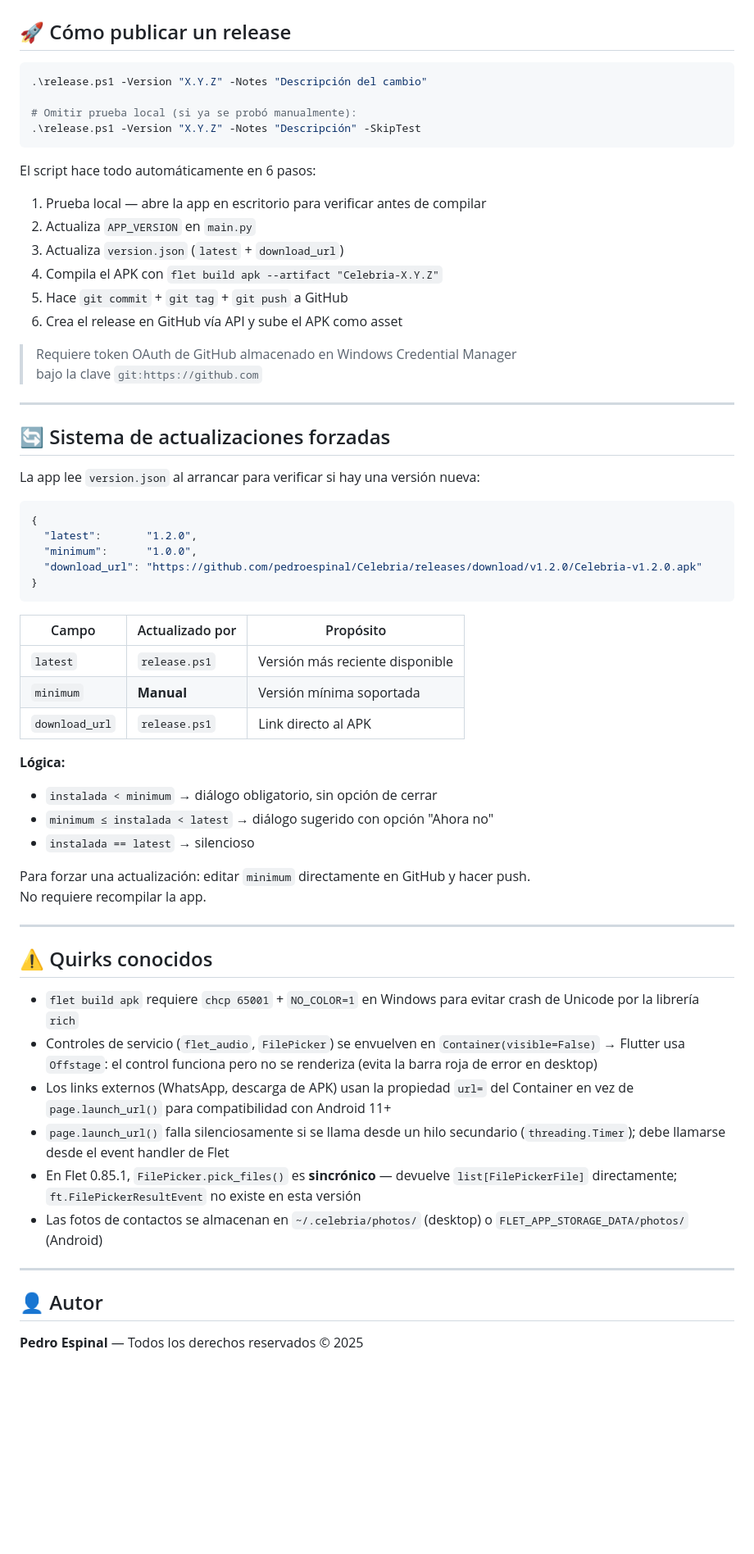
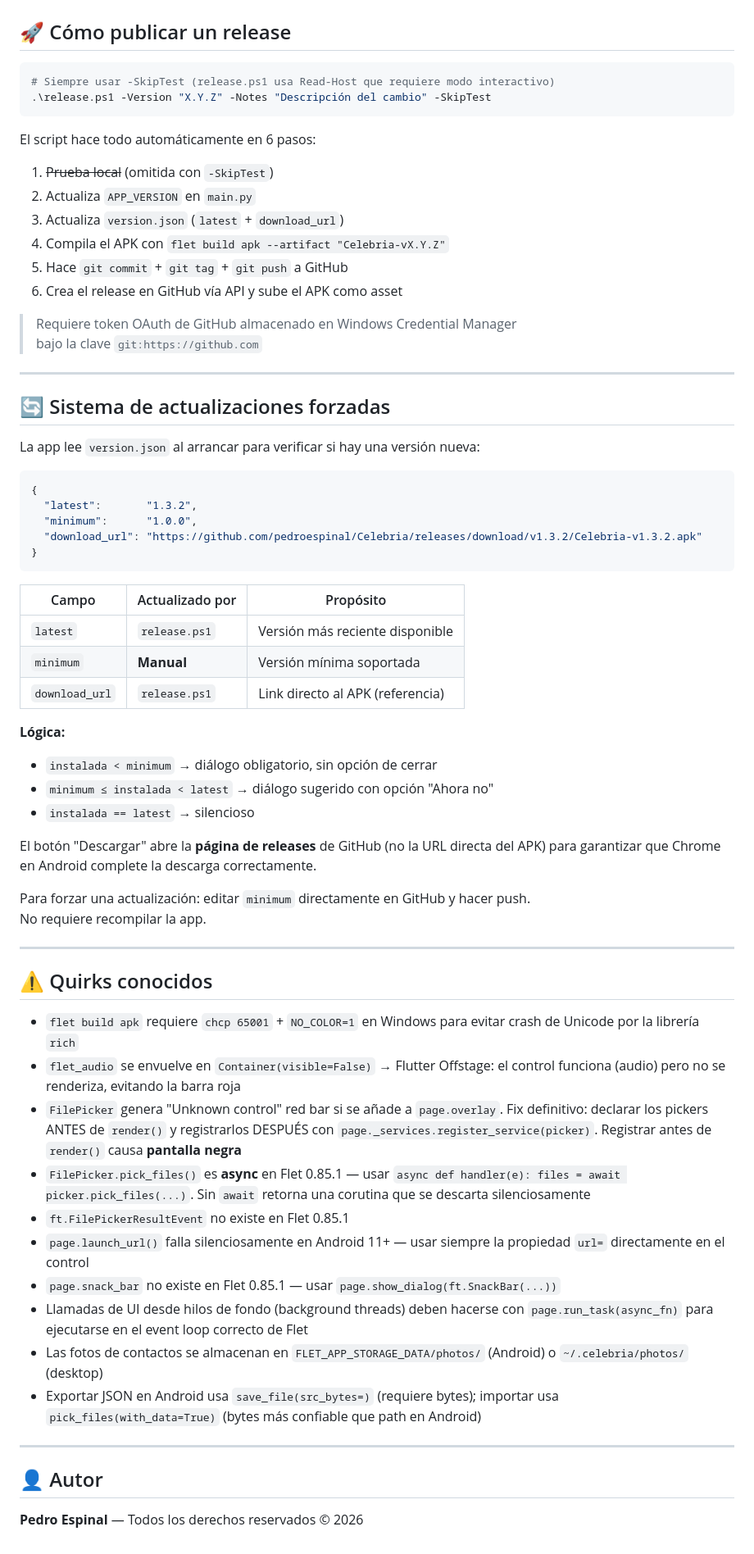
Before and after one commit to pedroespinal/Celebria, a Markdown page: README.md, the part around one of its changes. Shown at 82% size. Drawn GitHub-style; blank space fills up the shorter version.

Commit message:
docs: actualizar README a v1.3.2 — quirks correctos, año 2026, version.json ejemplo actualizado

````diff
--- a/README.md
+++ b/README.md
@@ -93,18 +93,16 @@ flet build apk --artifact "Celebria-X.Y.Z"
 ## 🚀 Cómo publicar un release
 
 ```powershell
-.\release.ps1 -Version "X.Y.Z" -Notes "Descripción del cambio"
-
-# Omitir prueba local (si ya se probó manualmente):
-.\release.ps1 -Version "X.Y.Z" -Notes "Descripción" -SkipTest
+# Siempre usar -SkipTest (release.ps1 usa Read-Host que requiere modo interactivo)
+.\release.ps1 -Version "X.Y.Z" -Notes "Descripción del cambio" -SkipTest
 ```
 
 El script hace todo automáticamente en 6 pasos:
 
-1. Prueba local — abre la app en escritorio para verificar antes de compilar
+1. ~~Prueba local~~ (omitida con `-SkipTest`)
 2. Actualiza `APP_VERSION` en `main.py`
 3. Actualiza `version.json` (`latest` + `download_url`)
-4. Compila el APK con `flet build apk --artifact "Celebria-X.Y.Z"`
+4. Compila el APK con `flet build apk --artifact "Celebria-vX.Y.Z"`
 5. Hace `git commit` + `git tag` + `git push` a GitHub
 6. Crea el release en GitHub vía API y sube el APK como asset
 
@@ -119,9 +117,9 @@ La app lee `version.json` al arrancar para verificar si hay una versión nueva:
 
 ```json
 {
-  "latest":       "1.2.0",
+  "latest":       "1.3.2",
   "minimum":      "1.0.0",
-  "download_url": "https://github.com/pedroespinal/Celebria/releases/download/v1.2.0/Celebria-v1.2.0.apk"
+  "download_url": "https://github.com/pedroespinal/Celebria/releases/download/v1.3.2/Celebria-v1.3.2.apk"
 }
 ```
 
@@ -129,12 +127,14 @@ La app lee `version.json` al arrancar para verificar si hay una versión nueva:
 |----------------|---------------------|------------------------------------------------|
 | `latest`       | `release.ps1`       | Versión más reciente disponible                |
 | `minimum`      | **Manual**          | Versión mínima soportada                       |
-| `download_url` | `release.ps1`       | Link directo al APK                            |
+| `download_url` | `release.ps1`       | Link directo al APK (referencia)               |
 
 **Lógica:**
 - `instalada < minimum` → diálogo obligatorio, sin opción de cerrar
 - `minimum ≤ instalada < latest` → diálogo sugerido con opción "Ahora no"
 - `instalada == latest` → silencioso
+
+El botón "Descargar" abre la **página de releases** de GitHub (no la URL directa del APK) para garantizar que Chrome en Android complete la descarga correctamente.
 
 Para forzar una actualización: editar `minimum` directamente en GitHub y hacer push.
 No requiere recompilar la app.
@@ -144,14 +144,18 @@ No requiere recompilar la app.
 ## ⚠ Quirks conocidos
 
 - `flet build apk` requiere `chcp 65001` + `NO_COLOR=1` en Windows para evitar crash de Unicode por la librería `rich`
-- Controles de servicio (`flet_audio`, `FilePicker`) se envuelven en `Container(visible=False)` → Flutter usa `Offstage`: el control funciona pero no se renderiza (evita la barra roja de error en desktop)
-- Los links externos (WhatsApp, descarga de APK) usan la propiedad `url=` del Container en vez de `page.launch_url()` para compatibilidad con Android 11+
-- `page.launch_url()` falla silenciosamente si se llama desde un hilo secundario (`threading.Timer`); debe llamarse desde el event handler de Flet
-- En Flet 0.85.1, `FilePicker.pick_files()` es **sincrónico** — devuelve `list[FilePickerFile]` directamente; `ft.FilePickerResultEvent` no existe en esta versión
-- Las fotos de contactos se almacenan en `~/.celebria/photos/` (desktop) o `FLET_APP_STORAGE_DATA/photos/` (Android)
+- `flet_audio` se envuelve en `Container(visible=False)` → Flutter Offstage: el control funciona (audio) pero no se renderiza, evitando la barra roja
+- `FilePicker` genera "Unknown control" red bar si se añade a `page.overlay`. Fix definitivo: declarar los pickers ANTES de `render()` y registrarlos DESPUÉS con `page._services.register_service(picker)`. Registrar antes de `render()` causa **pantalla negra**
+- `FilePicker.pick_files()` es **async** en Flet 0.85.1 — usar `async def handler(e): files = await picker.pick_files(...)`. Sin `await` retorna una corutina que se descarta silenciosamente
+- `ft.FilePickerResultEvent` no existe en Flet 0.85.1
+- `page.launch_url()` falla silenciosamente en Android 11+ — usar siempre la propiedad `url=` directamente en el control
+- `page.snack_bar` no existe en Flet 0.85.1 — usar `page.show_dialog(ft.SnackBar(...))`
+- Llamadas de UI desde hilos de fondo (background threads) deben hacerse con `page.run_task(async_fn)` para ejecutarse en el event loop correcto de Flet
+- Las fotos de contactos se almacenan en `FLET_APP_STORAGE_DATA/photos/` (Android) o `~/.celebria/photos/` (desktop)
+- Exportar JSON en Android usa `save_file(src_bytes=)` (requiere bytes); importar usa `pick_files(with_data=True)` (bytes más confiable que path en Android)
 
 ---
 
 ## 👤 Autor
 
-**Pedro Espinal** — Todos los derechos reservados © 2025
+**Pedro Espinal** — Todos los derechos reservados © 2026
````
Also changed, not shown: other parts of README.md (+5 -5 lines).
